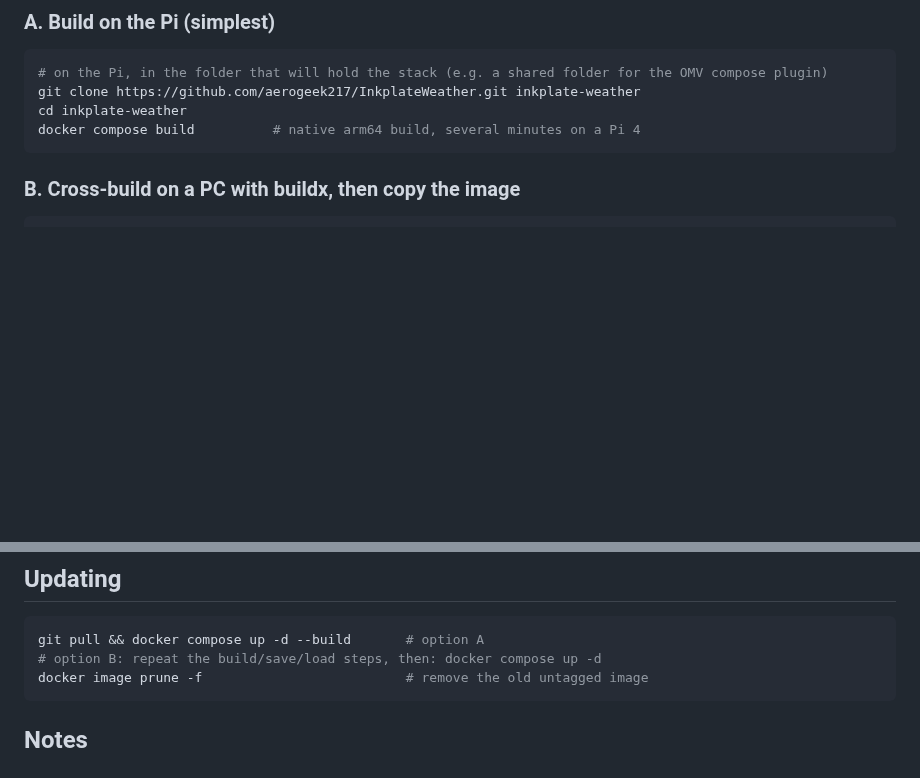
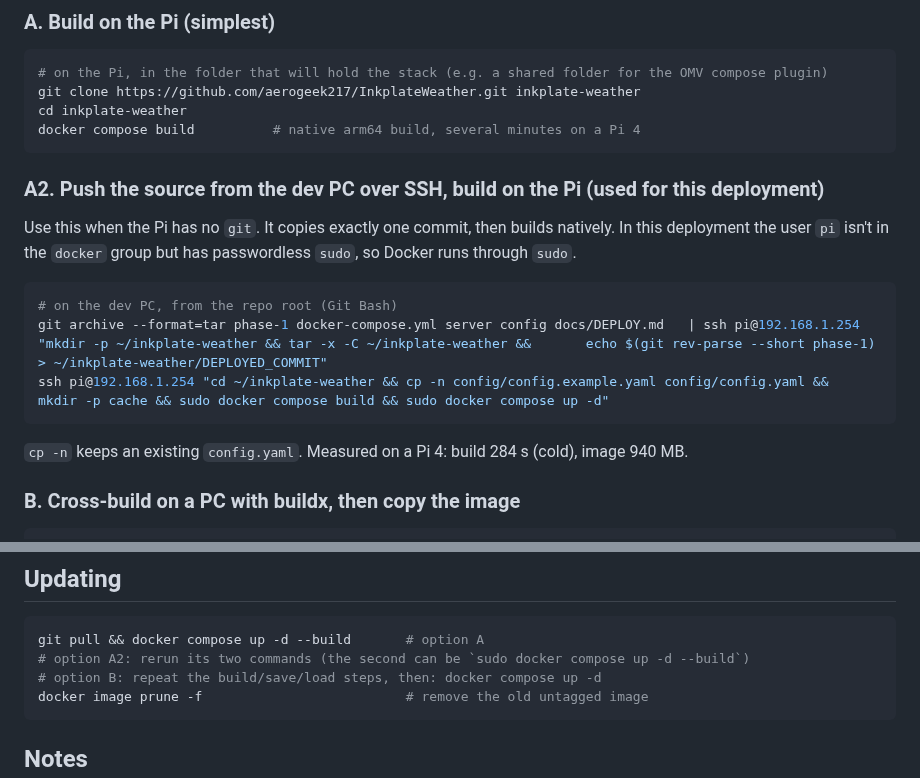
Before and after one commit to aerogeek217/InkplateWeather, a Markdown page: docs/DEPLOY.md, 2 parts joined by grey strips. GitHub-like rendering; blank space fills up the shorter version.

Commit message:
Deployed to the OMV Pi: record results and the SSH deploy path
Co-Authored-By: Claude Opus 5.5 <noreply@anthropic.com>

````diff
--- a/docs/DEPLOY.md
+++ b/docs/DEPLOY.md
@@ -41,6 +41,19 @@ git clone https://github.com/aerogeek217/InkplateWeather.git inkplate-weather
 cd inkplate-weather
 docker compose build          # native arm64 build, several minutes on a Pi 4
 ```
+
+### A2. Push the source from the dev PC over SSH, build on the Pi (used for this deployment)
+
+Use this when the Pi has no `git`. It copies exactly one commit, then builds natively. In this deployment the user
+`pi` isn't in the `docker` group but has passwordless `sudo`, so Docker runs through `sudo`.
+
+```sh
+# on the dev PC, from the repo root (Git Bash)
+git archive --format=tar phase-1 docker-compose.yml server config docs/DEPLOY.md   | ssh pi@192.168.1.254 "mkdir -p ~/inkplate-weather && tar -x -C ~/inkplate-weather &&       echo $(git rev-parse --short phase-1) > ~/inkplate-weather/DEPLOYED_COMMIT"
+ssh pi@192.168.1.254 "cd ~/inkplate-weather && cp -n config/config.example.yaml config/config.yaml &&   mkdir -p cache && sudo docker compose build && sudo docker compose up -d"
+```
+
+`cp -n` keeps an existing `config.yaml`. Measured on a Pi 4: build 284 s (cold), image 940 MB.
 
 ### B. Cross-build on a PC with buildx, then copy the image
 
@@ -98,6 +111,7 @@ Open `http://<pi-ip>:8080/preview` in a browser to see the live HTML.
 
 ```sh
 git pull && docker compose up -d --build       # option A
+# option A2: rerun its two commands (the second can be `sudo docker compose up -d --build`)
 # option B: repeat the build/save/load steps, then: docker compose up -d
 docker image prune -f                          # remove the old untagged image
 ```
````
Also changed, not shown: docs/BUILD_PLAN.md (+6 -4 lines).
